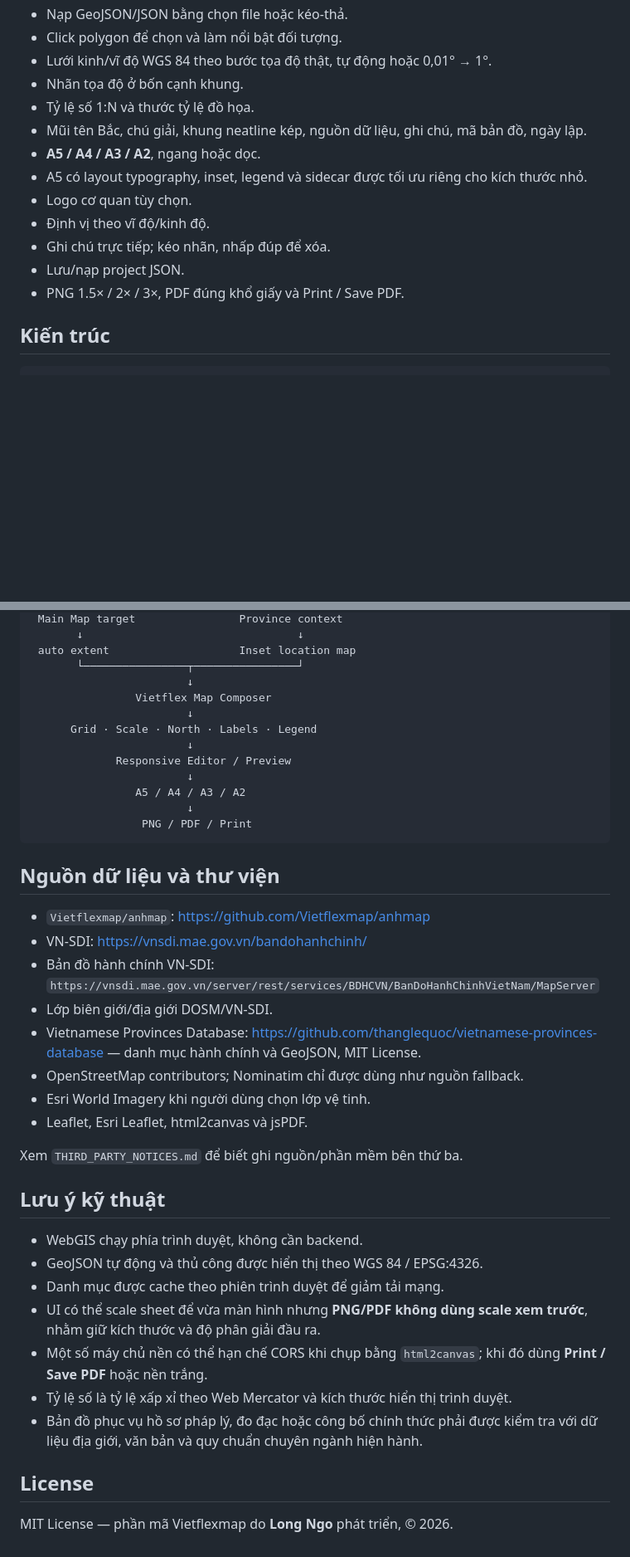
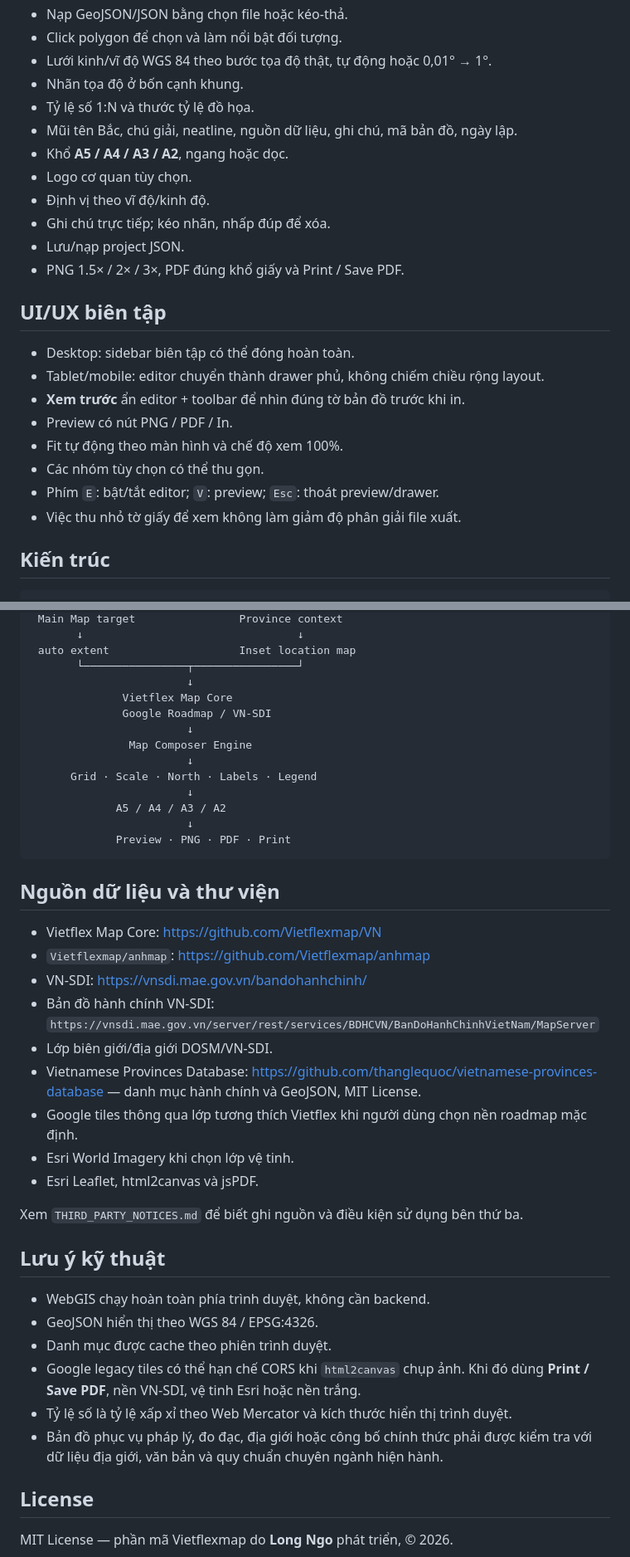
Before and after one commit to Vietflexmap/bando, a Markdown page: README.md, 2 parts joined by grey strips. Shown at 83% size. Drawn GitHub-style; blank space fills up the shorter version.

````diff
--- a/README.md
+++ b/README.md
@@ -55,14 +60,24 @@ Sau khi tự dựng bản đồ, người dùng vẫn có thể biên tập đ
 - Lưới kinh/vĩ độ WGS 84 theo bước tọa độ thật, tự động hoặc 0,01° → 1°.
 - Nhãn tọa độ ở bốn cạnh khung.
 - Tỷ lệ số 1:N và thước tỷ lệ đồ họa.
-- Mũi tên Bắc, chú giải, khung neatline kép, nguồn dữ liệu, ghi chú, mã bản đồ, ngày lập.
-- **A5 / A4 / A3 / A2**, ngang hoặc dọc.
-- A5 có layout typography, inset, legend và sidecar được tối ưu riêng cho kích thước nhỏ.
+- Mũi tên Bắc, chú giải, neatline, nguồn dữ liệu, ghi chú, mã bản đồ, ngày lập.
+- Khổ **A5 / A4 / A3 / A2**, ngang hoặc dọc.
 - Logo cơ quan tùy chọn.
 - Định vị theo vĩ độ/kinh độ.
 - Ghi chú trực tiếp; kéo nhãn, nhấp đúp để xóa.
 - Lưu/nạp project JSON.
 - PNG 1.5× / 2× / 3×, PDF đúng khổ giấy và Print / Save PDF.
+
+## UI/UX biên tập
+
+- Desktop: sidebar biên tập có thể đóng hoàn toàn.
+- Tablet/mobile: editor chuyển thành drawer phủ, không chiếm chiều rộng layout.
+- **Xem trước** ẩn editor + toolbar để nhìn đúng tờ bản đồ trước khi in.
+- Preview có nút PNG / PDF / In.
+- Fit tự động theo màn hình và chế độ xem 100%.
+- Các nhóm tùy chọn có thể thu gọn.
+- Phím `E`: bật/tắt editor; `V`: preview; `Esc`: thoát preview/drawer.
+- Việc thu nhỏ tờ giấy để xem không làm giảm độ phân giải file xuất.
 
 ## Kiến trúc
 
@@ -83,39 +98,40 @@ Sau khi tự dựng bản đồ, người dùng vẫn có thể biên tập đ
  auto extent                    Inset location map
        └────────────────┬────────────────┘
                         ↓
-                Vietflex Map Composer
+              Vietflex Map Core
+              Google Roadmap / VN-SDI
+                        ↓
+               Map Composer Engine
                         ↓
       Grid · Scale · North · Labels · Legend
                         ↓
-             Responsive Editor / Preview
+             A5 / A4 / A3 / A2
                         ↓
-                A5 / A4 / A3 / A2
-                        ↓
-                 PNG / PDF / Print
+             Preview · PNG · PDF · Print
 ```
 
 ## Nguồn dữ liệu và thư viện
 
+- Vietflex Map Core: https://github.com/Vietflexmap/VN
 - `Vietflexmap/anhmap`: https://github.com/Vietflexmap/anhmap
 - VN-SDI: https://vnsdi.mae.gov.vn/bandohanhchinh/
 - Bản đồ hành chính VN-SDI: `https://vnsdi.mae.gov.vn/server/rest/services/BDHCVN/BanDoHanhChinhVietNam/MapServer`
 - Lớp biên giới/địa giới DOSM/VN-SDI.
 - Vietnamese Provinces Database: https://github.com/thanglequoc/vietnamese-provinces-database — danh mục hành chính và GeoJSON, MIT License.
-- OpenStreetMap contributors; Nominatim chỉ được dùng như nguồn fallback.
-- Esri World Imagery khi người dùng chọn lớp vệ tinh.
-- Leaflet, Esri Leaflet, html2canvas và jsPDF.
+- Google tiles thông qua lớp tương thích Vietflex khi người dùng chọn nền roadmap mặc định.
+- Esri World Imagery khi chọn lớp vệ tinh.
+- Esri Leaflet, html2canvas và jsPDF.
 
-Xem `THIRD_PARTY_NOTICES.md` để biết ghi nguồn/phần mềm bên thứ ba.
+Xem `THIRD_PARTY_NOTICES.md` để biết ghi nguồn và điều kiện sử dụng bên thứ ba.
 
 ## Lưu ý kỹ thuật
 
-- WebGIS chạy phía trình duyệt, không cần backend.
-- GeoJSON tự động và thủ công được hiển thị theo WGS 84 / EPSG:4326.
-- Danh mục được cache theo phiên trình duyệt để giảm tải mạng.
-- UI có thể scale sheet để vừa màn hình nhưng **PNG/PDF không dùng scale xem trước**, nhằm giữ kích thước và độ phân giải đầu ra.
-- Một số máy chủ nền có thể hạn chế CORS khi chụp bằng `html2canvas`; khi đó dùng **Print / Save PDF** hoặc nền trắng.
+- WebGIS chạy hoàn toàn phía trình duyệt, không cần backend.
+- GeoJSON hiển thị theo WGS 84 / EPSG:4326.
+- Danh mục được cache theo phiên trình duyệt.
+- Google legacy tiles có thể hạn chế CORS khi `html2canvas` chụp ảnh. Khi đó dùng **Print / Save PDF**, nền VN-SDI, vệ tinh Esri hoặc nền trắng.
 - Tỷ lệ số là tỷ lệ xấp xỉ theo Web Mercator và kích thước hiển thị trình duyệt.
-- Bản đồ phục vụ hồ sơ pháp lý, đo đạc hoặc công bố chính thức phải được kiểm tra với dữ liệu địa giới, văn bản và quy chuẩn chuyên ngành hiện hành.
+- Bản đồ phục vụ pháp lý, đo đạc, địa giới hoặc công bố chính thức phải được kiểm tra với dữ liệu địa giới, văn bản và quy chuẩn chuyên ngành hiện hành.
 
 ## License
 
````
Also changed, not shown: other parts of README.md (+36 -31 lines).
